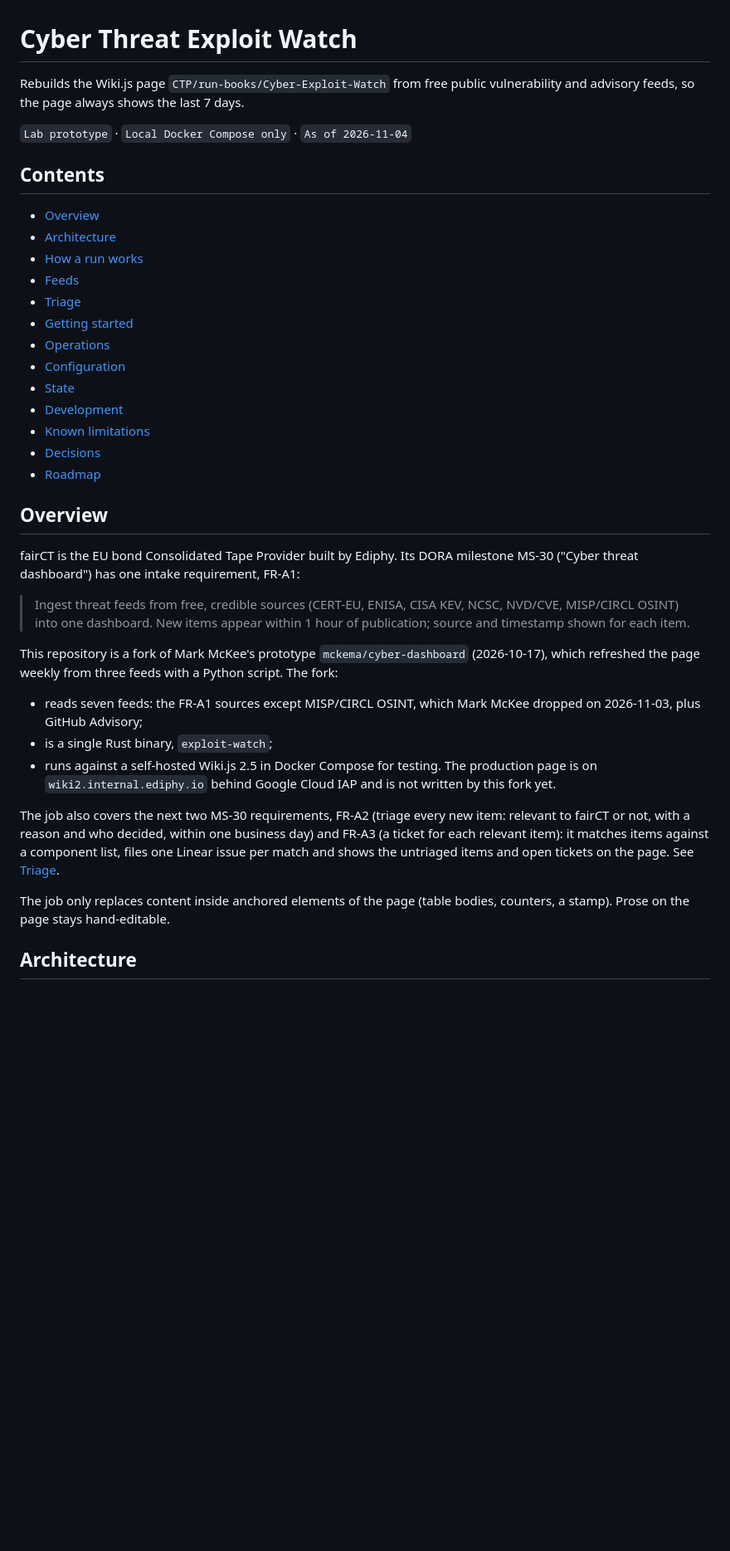
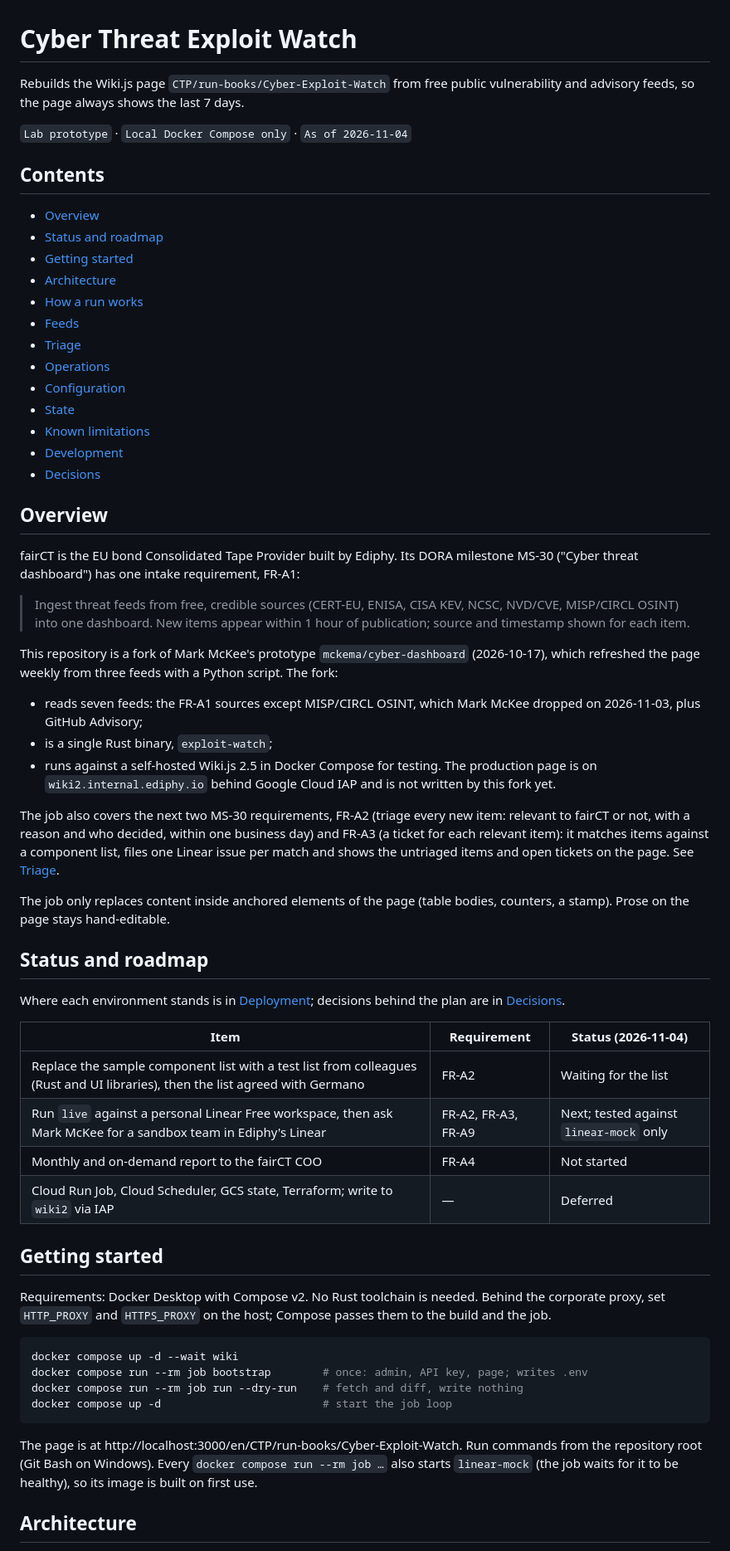
Before and after one commit to mckema/cyber-dashboard, a Markdown page: README.md, the part around one of its changes. Shown at 83% size. GitHub-like rendering; blank space fills up the shorter version.

````diff
--- a/README.md
+++ b/README.md
@@ -1,54 +1,64 @@
 # Cyber Threat Exploit Watch
 
-Rebuilds the Wiki.js page `CTP/run-books/Cyber-Exploit-Watch` from free public
-vulnerability and advisory feeds, so the page always shows the last 7 days.
+Rebuilds the Wiki.js page `CTP/run-books/Cyber-Exploit-Watch` from free public vulnerability and advisory feeds, so the page always shows the last 7 days.
 
 `Lab prototype` · `Local Docker Compose only` · `As of 2026-11-04`
 
 ## Contents
 
 - [Overview](#overview)
+- [Status and roadmap](#status-and-roadmap)
+- [Getting started](#getting-started)
 - [Architecture](#architecture)
 - [How a run works](#how-a-run-works)
 - [Feeds](#feeds)
 - [Triage](#triage)
-- [Getting started](#getting-started)
 - [Operations](#operations)
 - [Configuration](#configuration)
 - [State](#state)
+- [Known limitations](#known-limitations)
 - [Development](#development)
-- [Known limitations](#known-limitations)
 - [Decisions](#decisions)
-- [Roadmap](#roadmap)
 
 ## Overview
 
-fairCT is the EU bond Consolidated Tape Provider built by Ediphy. Its DORA
-milestone MS-30 ("Cyber threat dashboard") has one intake requirement, FR-A1:
+fairCT is the EU bond Consolidated Tape Provider built by Ediphy. Its DORA milestone MS-30 ("Cyber threat dashboard") has one intake requirement, FR-A1:
 
-> Ingest threat feeds from free, credible sources (CERT-EU, ENISA, CISA KEV,
-> NCSC, NVD/CVE, MISP/CIRCL OSINT) into one dashboard. New items appear within
-> 1 hour of publication; source and timestamp shown for each item.
+> Ingest threat feeds from free, credible sources (CERT-EU, ENISA, CISA KEV, NCSC, NVD/CVE, MISP/CIRCL OSINT) into one dashboard. New items appear within 1 hour of publication; source and timestamp shown for each item.
 
-This repository is a fork of Mark McKee's prototype `mckema/cyber-dashboard`
-(2026-10-17), which refreshed the page weekly from three feeds with a Python
-script. The fork:
+This repository is a fork of Mark McKee's prototype `mckema/cyber-dashboard` (2026-10-17), which refreshed the page weekly from three feeds with a Python script. The fork:
 
-- reads seven feeds: the FR-A1 sources except MISP/CIRCL OSINT, which Mark
-  McKee dropped on 2026-11-03, plus GitHub Advisory;
+- reads seven feeds: the FR-A1 sources except MISP/CIRCL OSINT, which Mark McKee dropped on 2026-11-03, plus GitHub Advisory;
 - is a single Rust binary, `exploit-watch`;
-- runs against a self-hosted Wiki.js 2.5 in Docker Compose for testing. The
-  production page is on `wiki2.internal.ediphy.io` behind Google Cloud IAP and
-  is not written by this fork yet.
+- runs against a self-hosted Wiki.js 2.5 in Docker Compose for testing. The production page is on `wiki2.internal.ediphy.io` behind Google Cloud IAP and is not written by this fork yet.
 
-The job also covers the next two MS-30 requirements, FR-A2 (triage every new
-item: relevant to fairCT or not, with a reason and who decided, within one
-business day) and FR-A3 (a ticket for each relevant item): it matches items
-against a component list, files one Linear issue per match and shows the
-untriaged items and open tickets on the page. See [Triage](#triage).
+The job also covers the next two MS-30 requirements, FR-A2 (triage every new item: relevant to fairCT or not, with a reason and who decided, within one business day) and FR-A3 (a ticket for each relevant item): it matches items against a component list, files one Linear issue per match and shows the untriaged items and open tickets on the page. See [Triage](#triage).
 
-The job only replaces content inside anchored elements of the page (table
-bodies, counters, a stamp). Prose on the page stays hand-editable.
+The job only replaces content inside anchored elements of the page (table bodies, counters, a stamp). Prose on the page stays hand-editable.
+
+## Status and roadmap
+
+Where each environment stands is in [Deployment](#deployment); decisions behind the plan are in [Decisions](#decisions).
+
+| Item | Requirement | Status (2026-11-04) |
+|---|---|---|
+| Replace the sample component list with a test list from colleagues (Rust and UI libraries), then the list agreed with Germano | FR-A2 | Waiting for the list |
+| Run `live` against a personal Linear Free workspace, then ask Mark McKee for a sandbox team in Ediphy's Linear | FR-A2, FR-A3, FR-A9 | Next; tested against `linear-mock` only |
+| Monthly and on-demand report to the fairCT COO | FR-A4 | Not started |
+| Cloud Run Job, Cloud Scheduler, GCS state, Terraform; write to `wiki2` via IAP | — | Deferred |
+
+## Getting started
+
+Requirements: Docker Desktop with Compose v2. No Rust toolchain is needed. Behind the corporate proxy, set `HTTP_PROXY` and `HTTPS_PROXY` on the host; Compose passes them to the build and the job.
+
+```bash
+docker compose up -d --wait wiki
+docker compose run --rm job bootstrap        # once: admin, API key, page; writes .env
+docker compose run --rm job run --dry-run    # fetch and diff, write nothing
+docker compose up -d                         # start the job loop
+```
+
+The page is at http://localhost:3000/en/CTP/run-books/Cyber-Exploit-Watch. Run commands from the repository root (Git Bash on Windows). Every `docker compose run --rm job …` also starts `linear-mock` (the job waits for it to be healthy), so its image is built on first use.
 
 ## Architecture
 
````
Also changed, not shown: other parts of README.md (+61 -183 lines).
